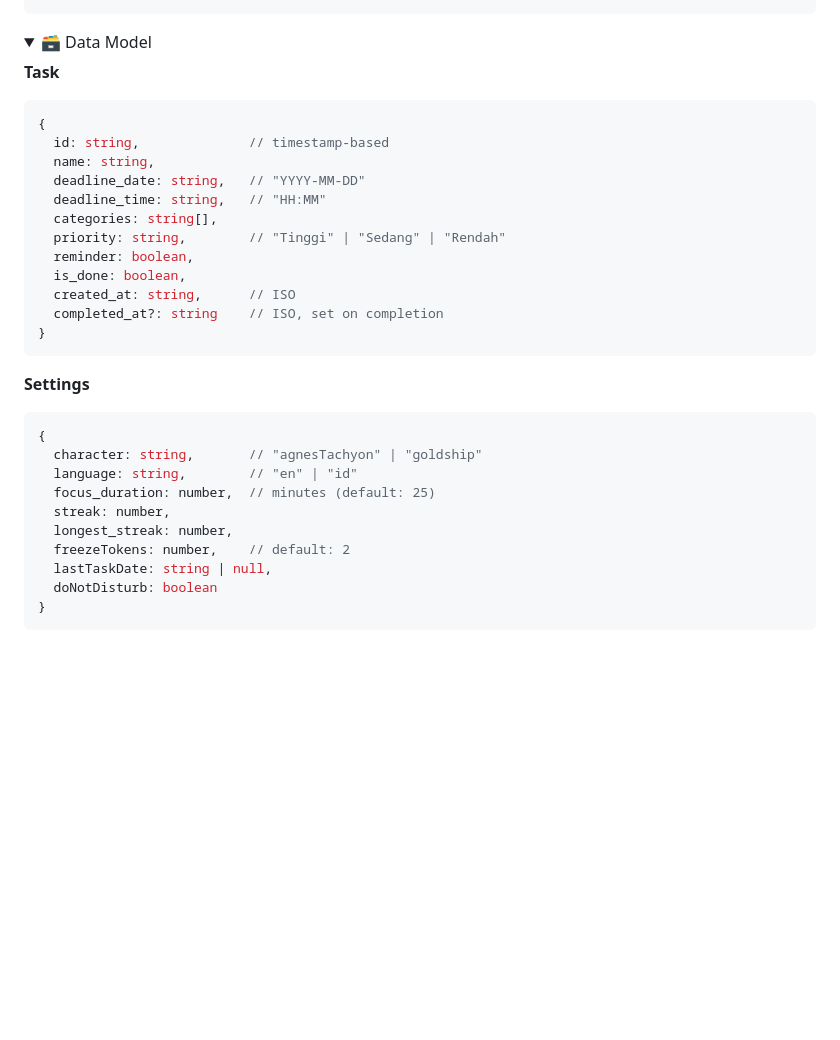
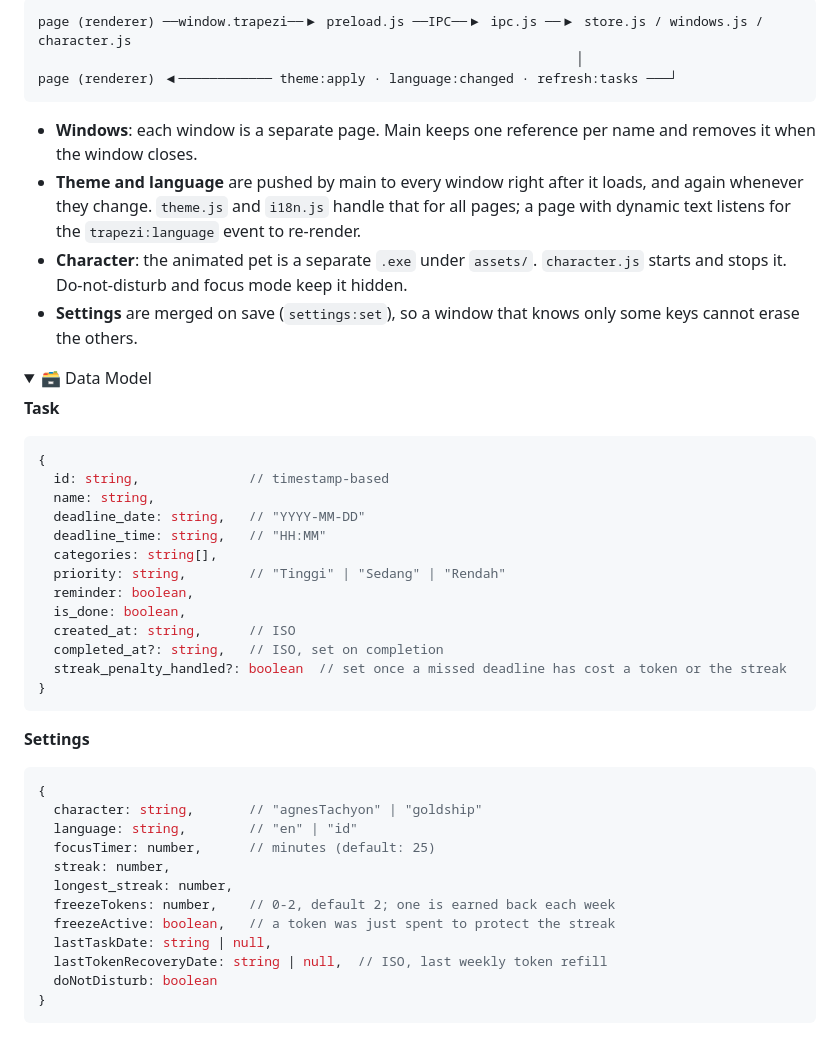
Before and after one commit to Khoirul-Yardan/Trapezibuddy, a Markdown page: README.md, the part around one of its changes. Rendered like a GitHub page; folded sections open; blank space fills up the shorter version.

````diff
--- a/README.md
+++ b/README.md
@@ -155,3 +166,13 @@ trapezibuddy/
+```
+page (renderer) ──window.trapezi──▶ preload.js ──IPC──▶ ipc.js ──▶ store.js / windows.js / character.js
+                                                                     │
+page (renderer) ◀──────────── theme:apply · language:changed · refresh:tasks ───┘
+```
+
+- **Windows**: each window is a separate page. Main keeps one reference per name and removes it when the window closes.
+- **Theme and language** are pushed by main to every window right after it loads, and again whenever they change. `theme.js` and `i18n.js` handle that for all pages; a page with dynamic text listens for the `trapezi:language` event to re-render.
+- **Character**: the animated pet is a separate `.exe` under `assets/`. `character.js` starts and stops it. Do-not-disturb and focus mode keep it hidden.
+- **Settings** are merged on save (`settings:set`), so a window that knows only some keys cannot erase the others.
 
 </details>
 
@@ -170,7 +191,8 @@ trapezibuddy/
   reminder: boolean,
   is_done: boolean,
   created_at: string,      // ISO
-  completed_at?: string    // ISO, set on completion
+  completed_at?: string,   // ISO, set on completion
+  streak_penalty_handled?: boolean  // set once a missed deadline has cost a token or the streak
 }
 ```
 
@@ -179,11 +201,13 @@ trapezibuddy/
 {
   character: string,       // "agnesTachyon" | "goldship"
   language: string,        // "en" | "id"
-  focus_duration: number,  // minutes (default: 25)
+  focusTimer: number,      // minutes (default: 25)
   streak: number,
   longest_streak: number,
-  freezeTokens: number,    // default: 2
+  freezeTokens: number,    // 0-2, default 2; one is earned back each week
+  freezeActive: boolean,   // a token was just spent to protect the streak
   lastTaskDate: string | null,
+  lastTokenRecoveryDate: string | null,  // ISO, last weekly token refill
   doNotDisturb: boolean
 }
 ```
````
Also changed, not shown: other parts of README.md (+48 -37 lines).
